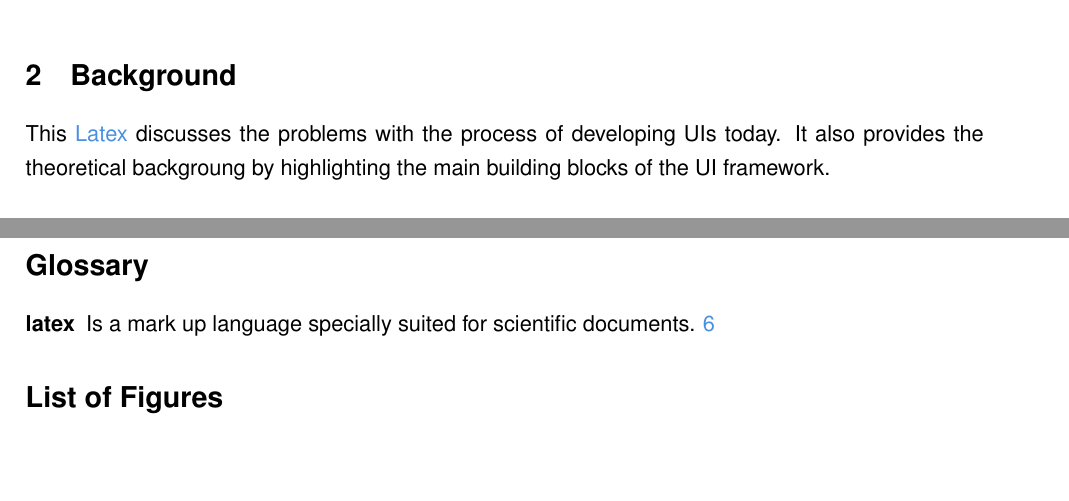
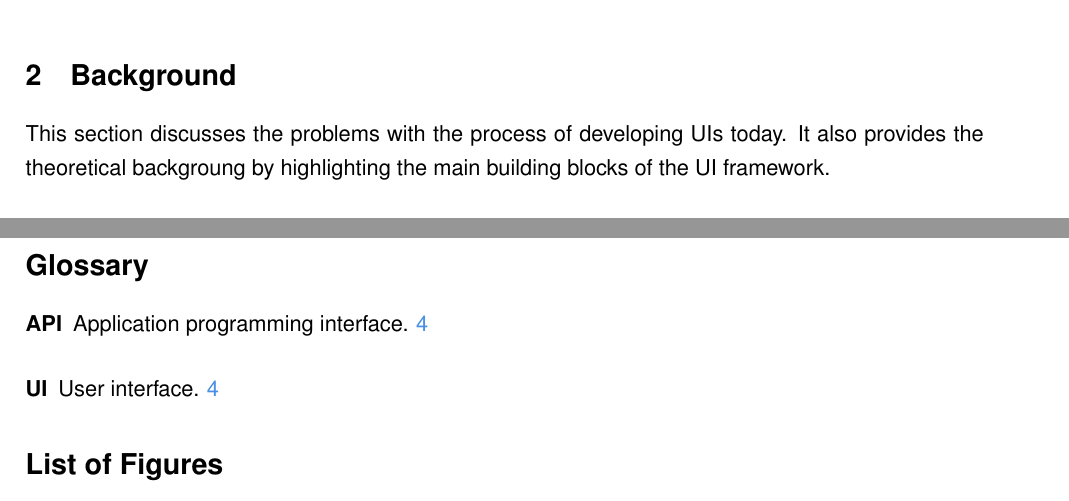
Before and after one commit to joseferben/linked-data-driven-ui, a LaTeX thesis (thesis/thesis.tex, which reads thesis/background.tex, thesis/glossary.tex): two parts of pages 8 and 61 of 64, joined at a grey line, cut so that both start at the same text, the shorter picture padded with empty space. Compiled offline with pdfLaTeX.

Commit message:
Move glossary to external file

```diff
--- a/thesis/background.tex
+++ b/thesis/background.tex
@@ -1,6 +1,6 @@
 \section{Background}\label{background}
 
-This \Gls{latex} discusses the problems with the process of developing UIs today. It also provides the theoretical backgroung by highlighting the main building blocks of the UI framework.
+This section discusses the problems with the process of developing UIs today. It also provides the theoretical backgroung by highlighting the main building blocks of the UI framework.
 
 \subsection{Accidental and Essential Complexity}
 According to Brooks there is two types of complexity: Accidental Complexity and Essential Complexity. \citep{nosilverbullet}
--- /dev/null
+++ b/thesis/glossary.tex
@@ -0,0 +1,11 @@
+\newglossaryentry{ui}
+{
+    name={UI},
+    description={User interface}
+}
+
+\newglossaryentry{api}
+{
+    name={API},
+    description={Application programming interface}
+}
--- a/thesis/thesis.tex
+++ b/thesis/thesis.tex
@@ -159,20 +159,7 @@
 \usepackage[toc]{glossaries}
 
 \makeglossaries
-
-\newglossaryentry{latex}
-{
-    name=latex,
-    description={Is a mark up language specially suited
-    for scientific documents}
-}
-
-\newglossaryentry{maths}
-{
-    name=mathematics,
-    description={Mathematics is what mathematicians do}
-}
-
+\loadglsentries{glossary}
 
 % headers
 \usepackage{titlesec}
```
Also changed, not shown: thesis/introduction.tex (+1 -1 lines).
